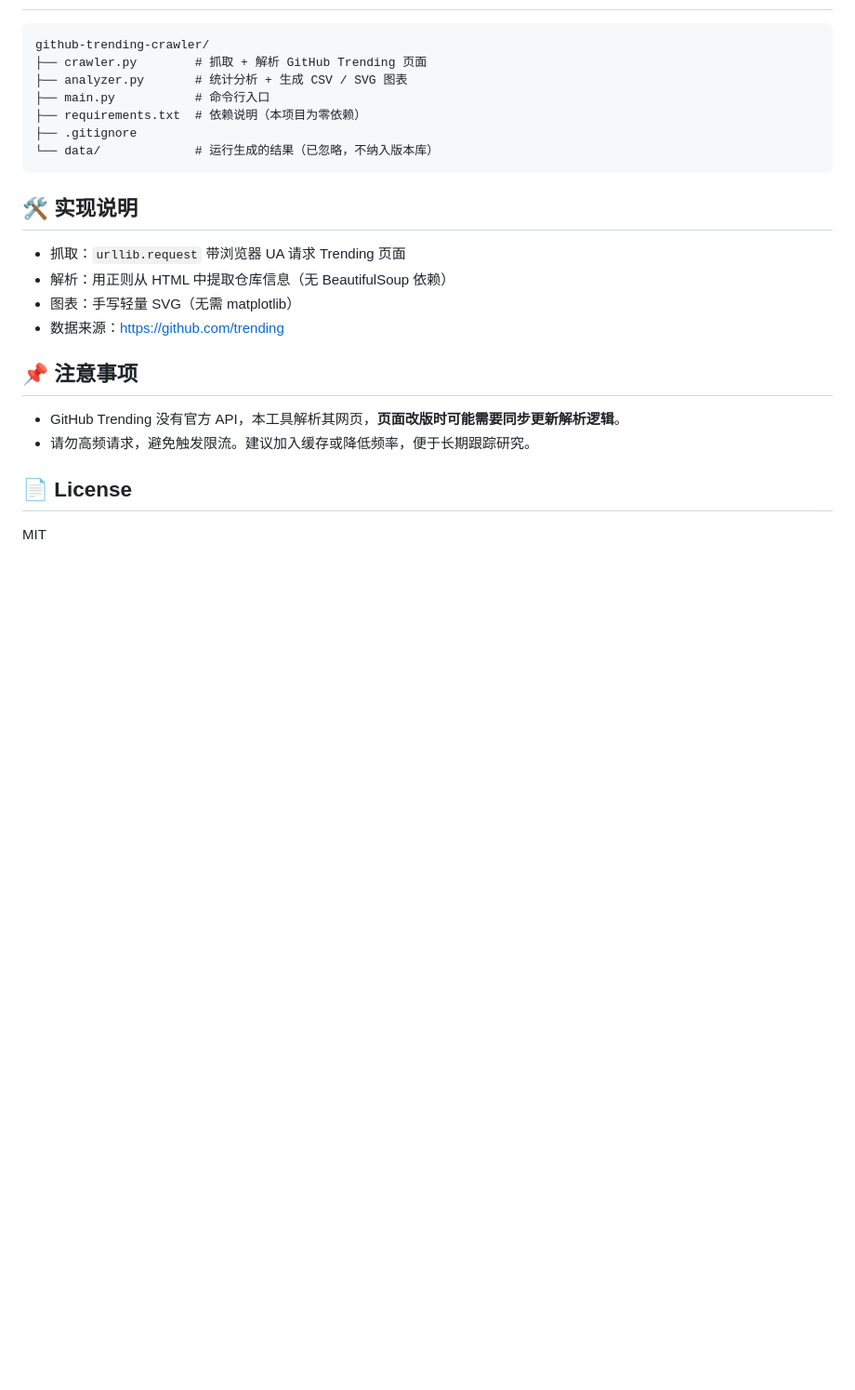
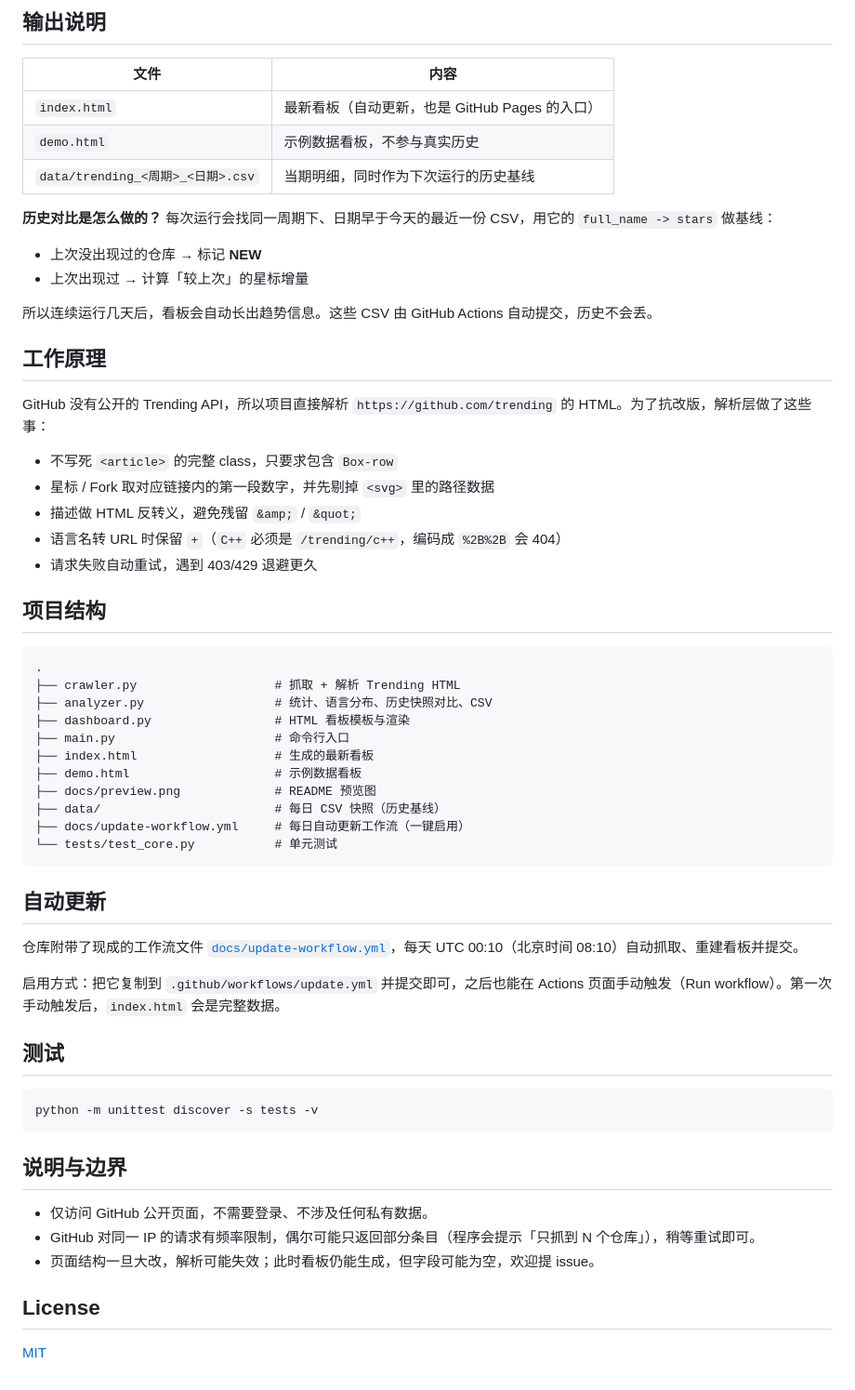
Before and after one commit to liyifei818/github-trending-crawler, a Markdown page: README.md, the part around one of its changes. Shown at 93% size. Drawn GitHub-style; blank space fills up the shorter version.

````diff
--- a/README.md
+++ b/README.md
@@ -43,26 +60,62 @@ python main.py -l Python -s weekly
+## 输出说明
+
+| 文件 | 内容 |
+| --- | --- |
+| `index.html` | 最新看板（自动更新，也是 GitHub Pages 的入口） |
+| `demo.html` | 示例数据看板，不参与真实历史 |
+| `data/trending_<周期>_<日期>.csv` | 当期明细，同时作为下次运行的历史基线 |
+
+**历史对比是怎么做的？** 每次运行会找同一周期下、日期早于今天的最近一份 CSV，用它的 `full_name -> stars` 做基线：
+
+- 上次没出现过的仓库 → 标记 **NEW**
+- 上次出现过 → 计算「较上次」的星标增量
+
+所以连续运行几天后，看板会自动长出趋势信息。这些 CSV 由 GitHub Actions 自动提交，历史不会丢。
+
+## 工作原理
+
+GitHub 没有公开的 Trending API，所以项目直接解析 `https://github.com/trending` 的 HTML。为了抗改版，解析层做了这些事：
+
+- 不写死 `<article>` 的完整 class，只要求包含 `Box-row`
+- 星标 / Fork 取对应链接内的第一段数字，并先剔掉 `<svg>` 里的路径数据
+- 描述做 HTML 反转义，避免残留 `&amp;` / `&quot;`
+- 语言名转 URL 时保留 `+`（`C++` 必须是 `/trending/c++`，编码成 `%2B%2B` 会 404）
+- 请求失败自动重试，遇到 403/429 退避更久
+
+## 项目结构
 
 ```
-github-trending-crawler/
-├── crawler.py        # 抓取 + 解析 GitHub Trending 页面
-├── analyzer.py       # 统计分析 + 生成 CSV / SVG 图表
-├── main.py           # 命令行入口
-├── requirements.txt  # 依赖说明（本项目为零依赖）
-├── .gitignore
-└── data/             # 运行生成的结果（已忽略，不纳入版本库）
+.
+├── crawler.py                   # 抓取 + 解析 Trending HTML
+├── analyzer.py                  # 统计、语言分布、历史快照对比、CSV
+├── dashboard.py                 # HTML 看板模板与渲染
+├── main.py                      # 命令行入口
+├── index.html                   # 生成的最新看板
+├── demo.html                    # 示例数据看板
+├── docs/preview.png             # README 预览图
+├── data/                        # 每日 CSV 快照（历史基线）
+├── docs/update-workflow.yml     # 每日自动更新工作流（一键启用）
+└── tests/test_core.py           # 单元测试
 ```
 
-## 🛠️ 实现说明
+## 自动更新
 
-- 抓取：`urllib.request` 带浏览器 UA 请求 Trending 页面
-- 解析：用正则从 HTML 中提取仓库信息（无 BeautifulSoup 依赖）
-- 图表：手写轻量 SVG（无需 matplotlib）
-- 数据来源：<https://github.com/trending>
+仓库附带了现成的工作流文件 [`docs/update-workflow.yml`](docs/update-workflow.yml)，每天 UTC 00:10（北京时间 08:10）自动抓取、重建看板并提交。
 
-## 📌 注意事项
+启用方式：把它复制到 `.github/workflows/update.yml` 并提交即可，之后也能在 Actions 页面手动触发（Run workflow）。第一次手动触发后，`index.html` 会是完整数据。
 
-- GitHub Trending 没有官方 API，本工具解析其网页，**页面改版时可能需要同步更新解析逻辑**。
-- 请勿高频请求，避免触发限流。建议加入缓存或降低频率，便于长期跟踪研究。
+## 测试
 
-## 📄 License
+```bash
+python -m unittest discover -s tests -v
+```
 
-MIT
+## 说明与边界
+
+- 仅访问 GitHub 公开页面，不需要登录、不涉及任何私有数据。
+- GitHub 对同一 IP 的请求有频率限制，偶尔可能只返回部分条目（程序会提示「只抓到 N 个仓库」），稍等重试即可。
+- 页面结构一旦大改，解析可能失效；此时看板仍能生成，但字段可能为空，欢迎提 issue。
+
+## License
+
+[MIT](LICENSE)
````
Also changed, not shown: other parts of README.md (+46 -29 lines), docs/preview.png (added), 12 other files.
